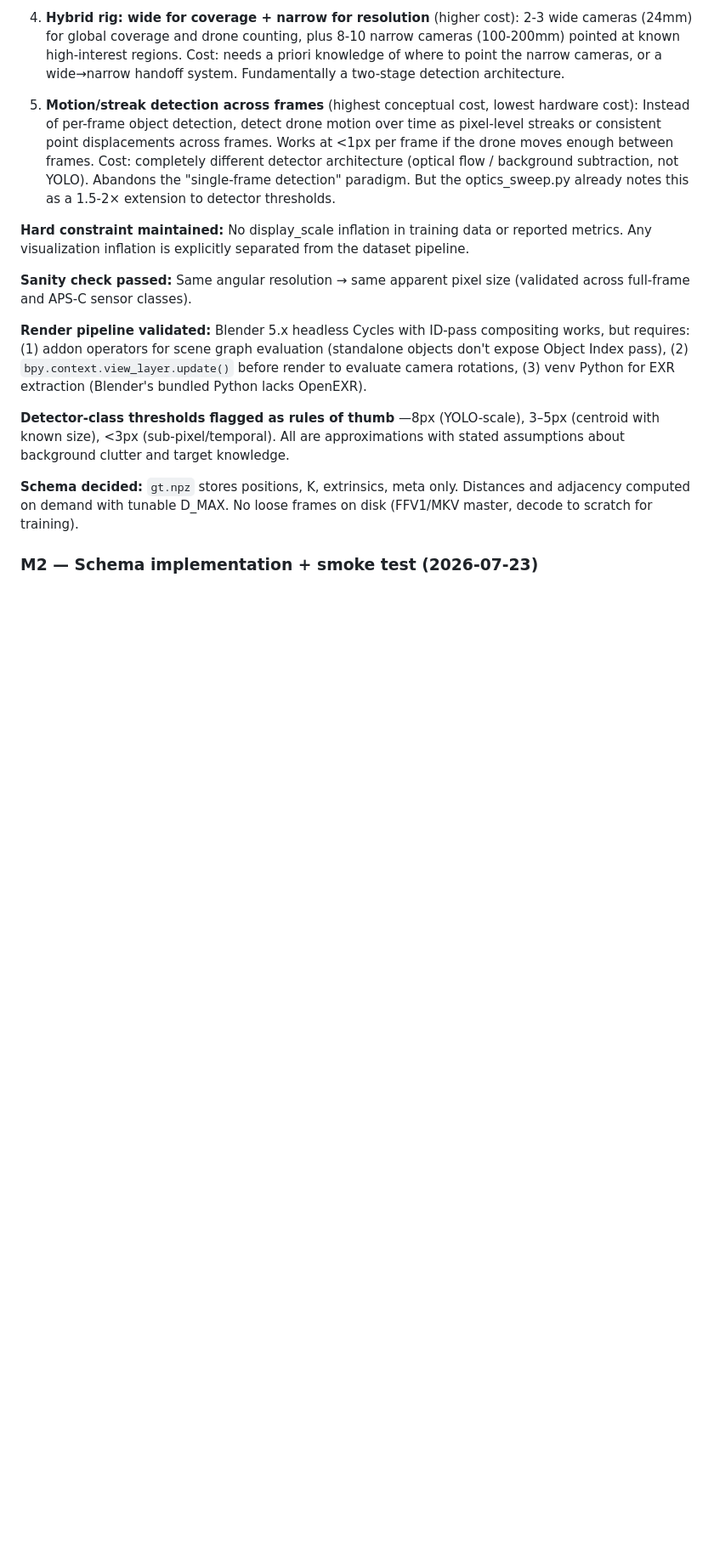
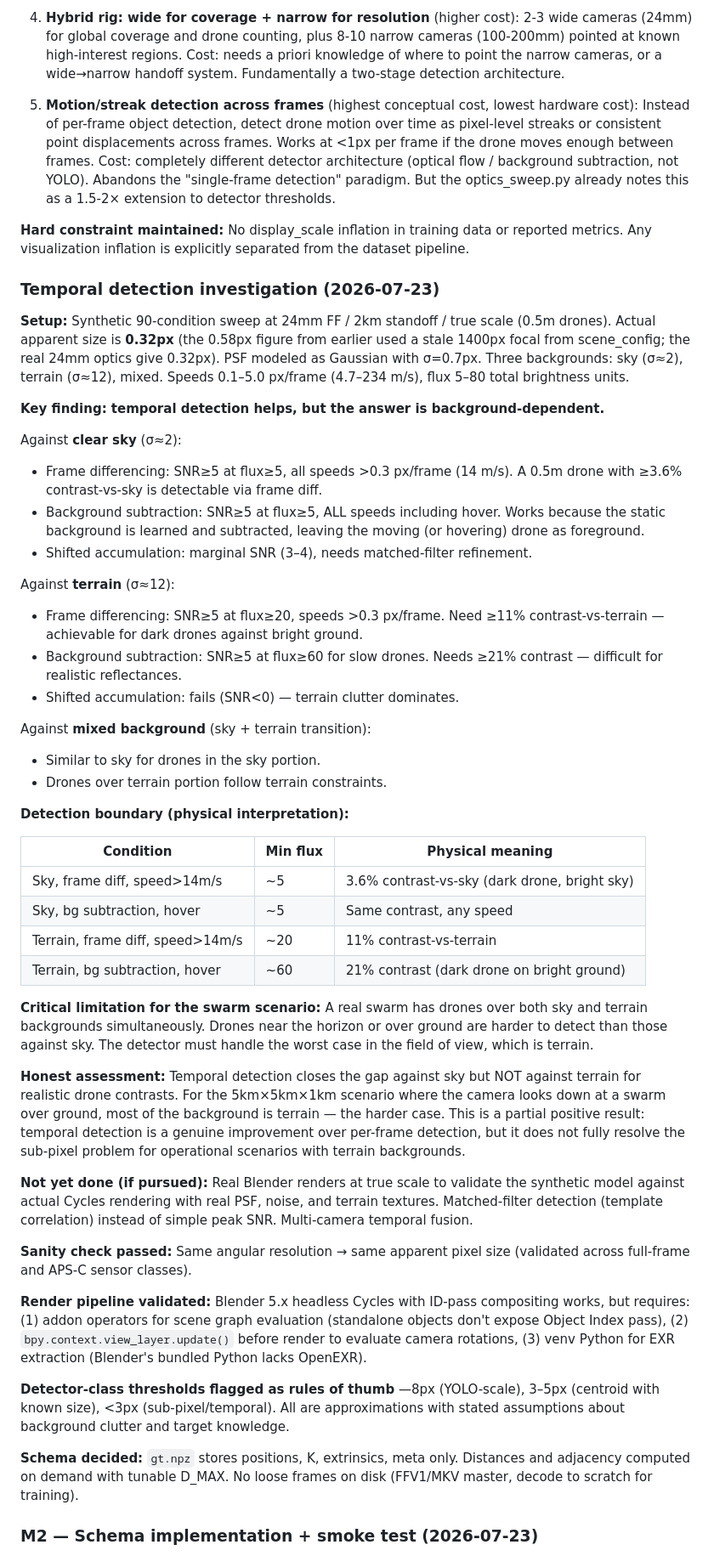
Before and after one commit to ShrikarSwami/swarm-cv-distance, a Markdown page: PROGRESS.md, the part around the change. Shown at 85% size. Drawn GitHub-style; blank space fills up the shorter version.

Commit message:
Temporal detection findings: sky works, terrain doesn't close the gap
90-condition synthetic sweep at 24mm/2km true scale (0.32px apparent):
- Frame differencing: works on sky (flux≥5, speed>14m/s), needs 4× more
  flux on terrain
- Background subtraction: works on sky at all speeds including hover,
  needs 12× more flux on terrain for hover detection
- Mixed results: sky-portion drones detectable, terrain-portion not

Honest assessment: temporal detection is a genuine improvement over
per-frame but does not fully resolve the sub-pixel problem for
operational scenarios with terrain backgrounds.

```diff
--- a/PROGRESS.md
+++ b/PROGRESS.md
@@ -354,6 +354,63 @@ inflated targets learns something operationally meaningless.
 or reported metrics. Any visualization inflation is explicitly separated
 from the dataset pipeline.
 
+### Temporal detection investigation (2026-07-23)
+
+**Setup:** Synthetic 90-condition sweep at 24mm FF / 2km standoff / true
+scale (0.5m drones). Actual apparent size is **0.32px** (the 0.58px figure
+from earlier used a stale 1400px focal from scene_config; the real 24mm
+optics give 0.32px). PSF modeled as Gaussian with σ=0.7px. Three
+backgrounds: sky (σ≈2), terrain (σ≈12), mixed. Speeds 0.1–5.0 px/frame
+(4.7–234 m/s), flux 5–80 total brightness units.
+
+**Key finding: temporal detection helps, but the answer is background-dependent.**
+
+Against **clear sky** (σ≈2):
+- Frame differencing: SNR≥5 at flux≥5, all speeds >0.3 px/frame (14 m/s).
+  A 0.5m drone with ≥3.6% contrast-vs-sky is detectable via frame diff.
+- Background subtraction: SNR≥5 at flux≥5, ALL speeds including hover.
+  Works because the static background is learned and subtracted, leaving
+  the moving (or hovering) drone as foreground.
+- Shifted accumulation: marginal SNR (3–4), needs matched-filter refinement.
+
+Against **terrain** (σ≈12):
+- Frame differencing: SNR≥5 at flux≥20, speeds >0.3 px/frame. Need ≥11%
+  contrast-vs-terrain — achievable for dark drones against bright ground.
+- Background subtraction: SNR≥5 at flux≥60 for slow drones. Needs ≥21%
+  contrast — difficult for realistic reflectances.
+- Shifted accumulation: fails (SNR<0) — terrain clutter dominates.
+
+Against **mixed background** (sky + terrain transition):
+- Similar to sky for drones in the sky portion.
+- Drones over terrain portion follow terrain constraints.
+
+**Detection boundary (physical interpretation):**
+
+| Condition | Min flux | Physical meaning |
+|---|---|---|
+| Sky, frame diff, speed>14m/s | ~5 | 3.6% contrast-vs-sky (dark drone, bright sky) |
+| Sky, bg subtraction, hover | ~5 | Same contrast, any speed |
+| Terrain, frame diff, speed>14m/s | ~20 | 11% contrast-vs-terrain |
+| Terrain, bg subtraction, hover | ~60 | 21% contrast (dark drone on bright ground) |
+
+**Critical limitation for the swarm scenario:** A real swarm has drones over
+both sky and terrain backgrounds simultaneously. Drones near the horizon
+or over ground are harder to detect than those against sky. The detector
+must handle the worst case in the field of view, which is terrain.
+
+**Honest assessment:** Temporal detection closes the gap against sky but
+NOT against terrain for realistic drone contrasts. For the 5km×5km×1km
+scenario where the camera looks down at a swarm over ground, most of the
+background is terrain — the harder case. This is a partial positive result:
+temporal detection is a genuine improvement over per-frame detection, but
+it does not fully resolve the sub-pixel problem for operational scenarios
+with terrain backgrounds.
+
+**Not yet done (if pursued):** Real Blender renders at true scale to validate
+the synthetic model against actual Cycles rendering with real PSF, noise,
+and terrain textures. Matched-filter detection (template correlation)
+instead of simple peak SNR. Multi-camera temporal fusion.
+
 **Sanity check passed:** Same angular resolution → same apparent pixel size
 (validated across full-frame and APS-C sensor classes).
 
```
